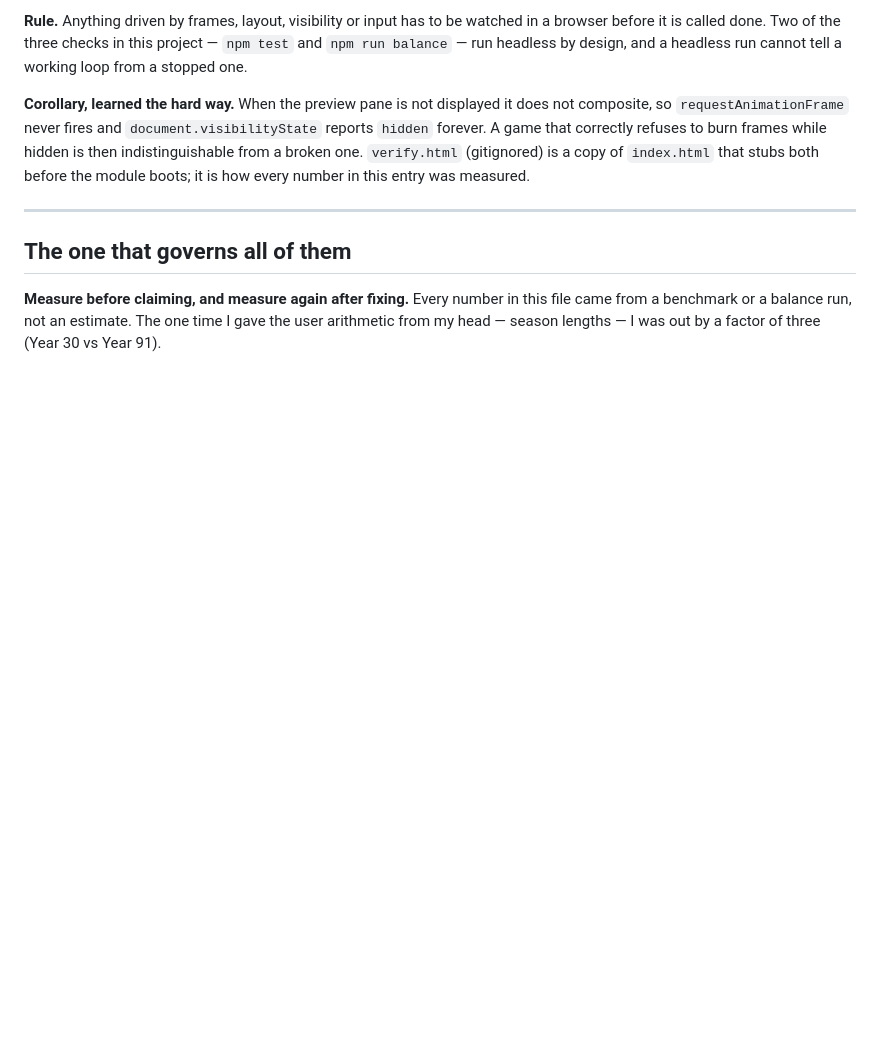
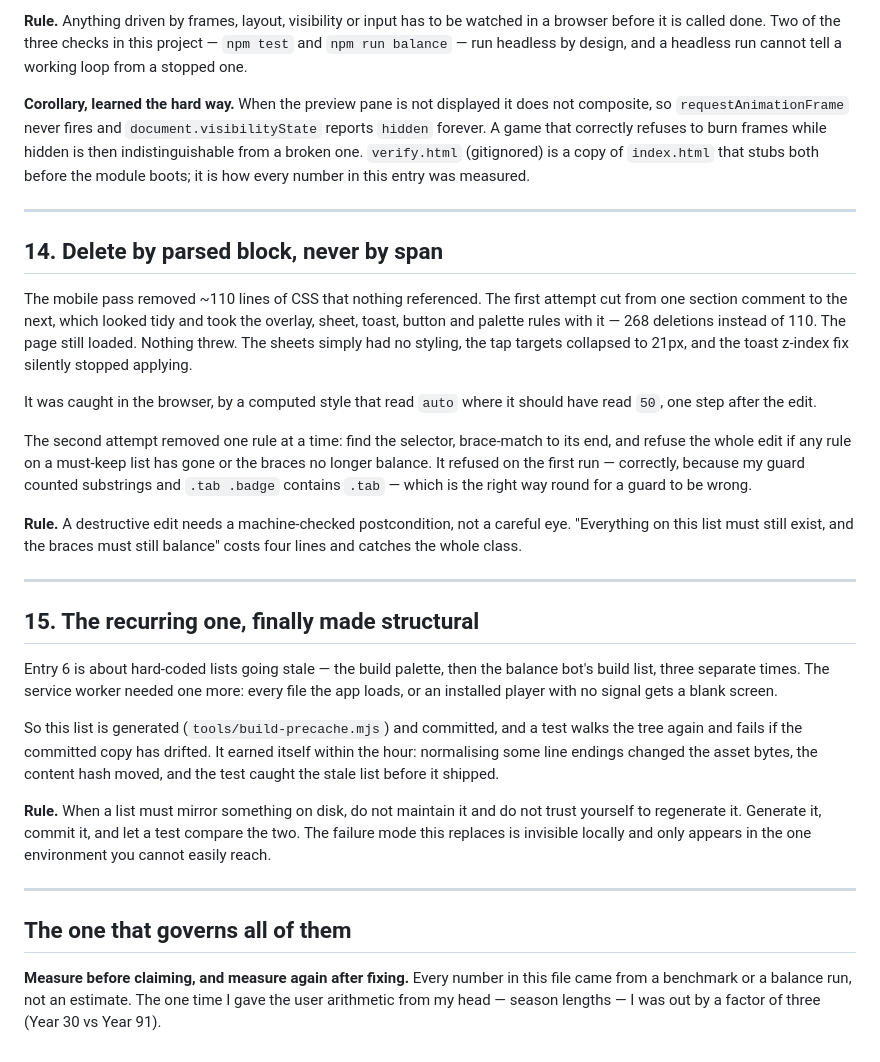
Before and after one commit to Kanoonzaza/Kanoondom, a Markdown page: docs/lessons.md, the part around the change. GitHub-like rendering; blank space fills up the shorter version.

```diff
--- a/docs/lessons.md
+++ b/docs/lessons.md
@@ -237,6 +237,49 @@ module boots; it is how every number in this entry was measured.
 
 ---
 
+## 14. Delete by parsed block, never by span
+
+The mobile pass removed ~110 lines of CSS that nothing referenced. The first
+attempt cut from one section comment to the next, which looked tidy and took the
+overlay, sheet, toast, button and palette rules with it — 268 deletions instead
+of 110. The page still loaded. Nothing threw. The sheets simply had no styling,
+the tap targets collapsed to 21px, and the toast z-index fix silently stopped
+applying.
+
+It was caught in the browser, by a computed style that read `auto` where it
+should have read `50`, one step after the edit.
+
+The second attempt removed one rule at a time: find the selector, brace-match to
+its end, and refuse the whole edit if any rule on a must-keep list has gone or
+the braces no longer balance. It refused on the first run — correctly, because
+my guard counted substrings and `.tab .badge` contains `.tab` — which is the
+right way round for a guard to be wrong.
+
+**Rule.** A destructive edit needs a machine-checked postcondition, not a
+careful eye. "Everything on this list must still exist, and the braces must
+still balance" costs four lines and catches the whole class.
+
+---
+
+## 15. The recurring one, finally made structural
+
+Entry 6 is about hard-coded lists going stale — the build palette, then the
+balance bot's build list, three separate times. The service worker needed one
+more: every file the app loads, or an installed player with no signal gets a
+blank screen.
+
+So this list is generated (`tools/build-precache.mjs`) and committed, and a test
+walks the tree again and fails if the committed copy has drifted. It earned
+itself within the hour: normalising some line endings changed the asset bytes,
+the content hash moved, and the test caught the stale list before it shipped.
+
+**Rule.** When a list must mirror something on disk, do not maintain it and do
+not trust yourself to regenerate it. Generate it, commit it, and let a test
+compare the two. The failure mode this replaces is invisible locally and only
+appears in the one environment you cannot easily reach.
+
+---
+
 ## The one that governs all of them
 
 **Measure before claiming, and measure again after fixing.** Every number in
```
Also changed, not shown: docs/specs/v2-design.md (+42 -1 lines).
